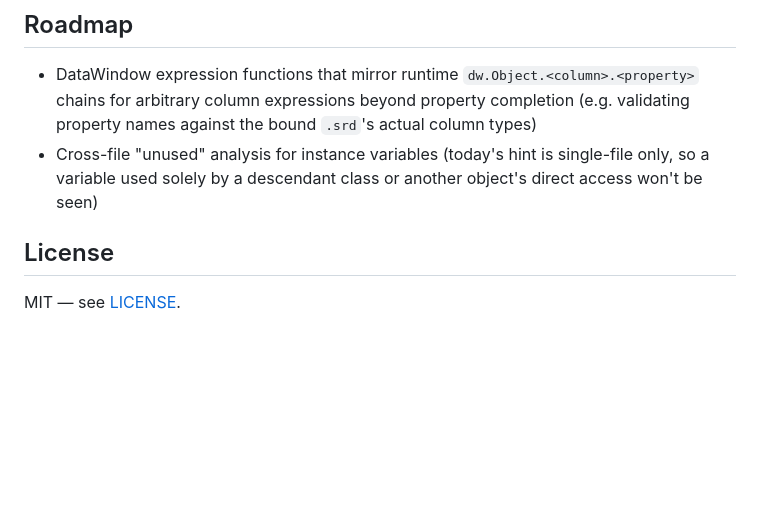
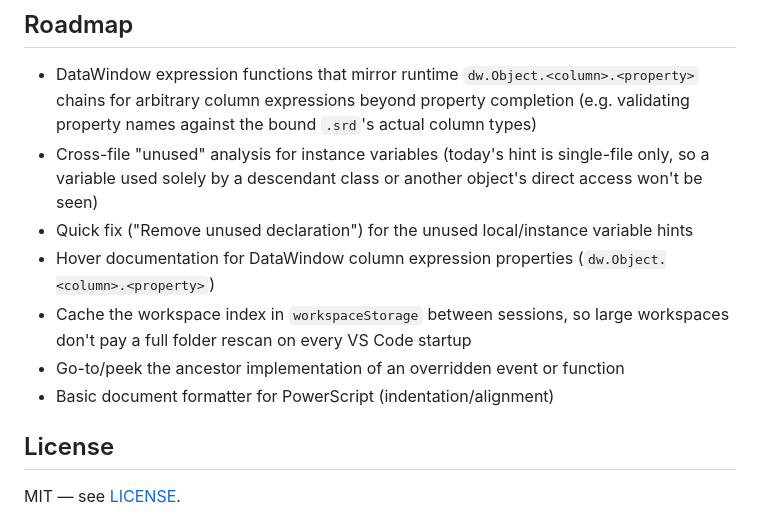
Before and after one commit to jimmykirk/powerbuilder-intellisense, a Markdown page: README.md, the part around the change. GitHub-like rendering; blank space fills up the shorter version.

Commit message:
Add 5 roadmap items: quick fix, DW property hover, index caching, go-to-ancestor, formatter

```diff
--- a/README.md
+++ b/README.md
@@ -121,6 +121,14 @@ PowerBuilder language support extension for Appeon PowerBuilder 2022 and 2025
 - Cross-file "unused" analysis for instance variables (today's hint is
   single-file only, so a variable used solely by a descendant class or another
   object's direct access won't be seen)
+- Quick fix ("Remove unused declaration") for the unused local/instance
+  variable hints
+- Hover documentation for DataWindow column expression properties
+  (`dw.Object.<column>.<property>`)
+- Cache the workspace index in `workspaceStorage` between sessions, so large
+  workspaces don't pay a full folder rescan on every VS Code startup
+- Go-to/peek the ancestor implementation of an overridden event or function
+- Basic document formatter for PowerScript (indentation/alignment)
 
 ## License
 
```
